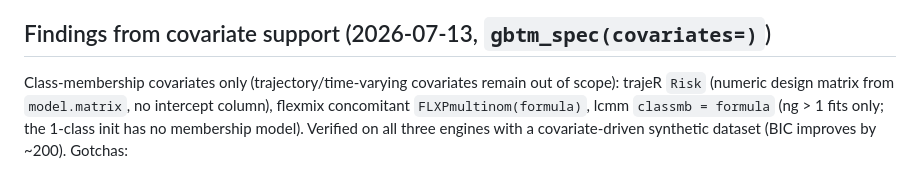
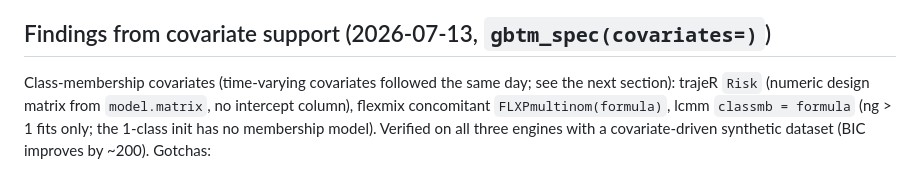
Before and after one commit to fabregithub/gbtmkit, a Markdown page: NOTES.md, the part around the change. Rendered like a GitHub page.

Commit message:
NOTES.md: fix stale out-of-scope remark about trajectory covariates
Co-Authored-By: Claude Fable 5 <noreply@anthropic.com>

```diff
--- a/NOTES.md
+++ b/NOTES.md
@@ -92,8 +92,8 @@ shapes crossing mid-study. Lessons:
 
 ## Findings from covariate support (2026-07-13, `gbtm_spec(covariates=)`)
 
-Class-membership covariates only (trajectory/time-varying covariates remain
-out of scope): trajeR `Risk` (numeric design matrix from `model.matrix`, no
+Class-membership covariates (time-varying covariates followed the same day;
+see the next section): trajeR `Risk` (numeric design matrix from `model.matrix`, no
 intercept column), flexmix concomitant `FLXPmultinom(formula)`, lcmm
 `classmb = formula` (ng > 1 fits only; the 1-class init has no membership
 model). Verified on all three engines with a covariate-driven synthetic
```
